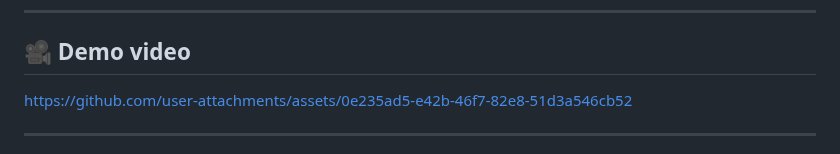
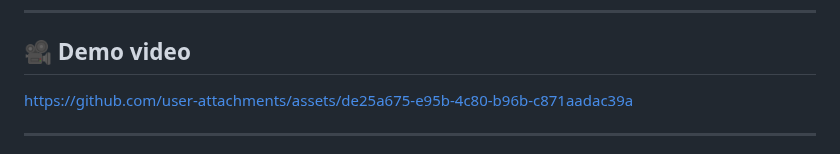
Before and after one commit to skillerious/Version-Tracker-Editor, a Markdown page: README.md, the part around the change. Rendered like a GitHub page.

Commit message:
Update demo video link in README.md

```diff
--- a/README.md
+++ b/README.md
@@ -30,7 +30,8 @@
 
 ## 🎥 Demo video
 
-https://github.com/user-attachments/assets/0e235ad5-e42b-46f7-82e8-51d3a546cb52
+https://github.com/user-attachments/assets/de25a675-e95b-4c80-b96b-c871aadac39a
+
 
 ---
 
```
